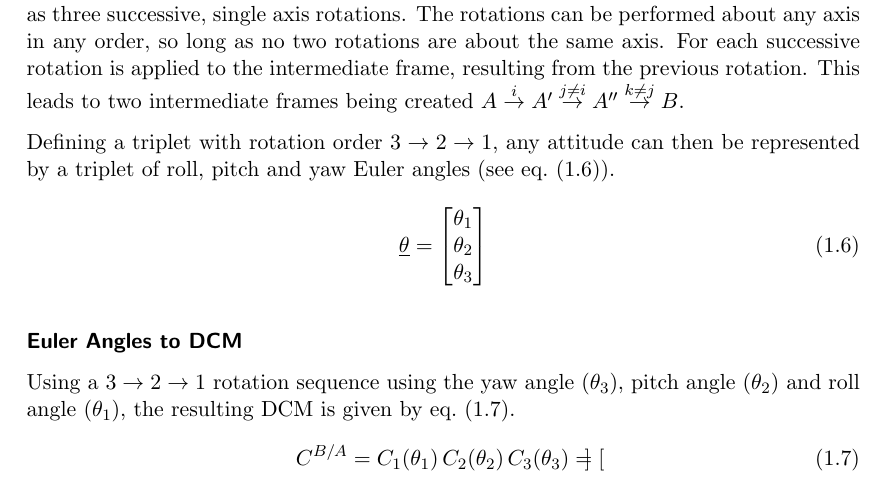
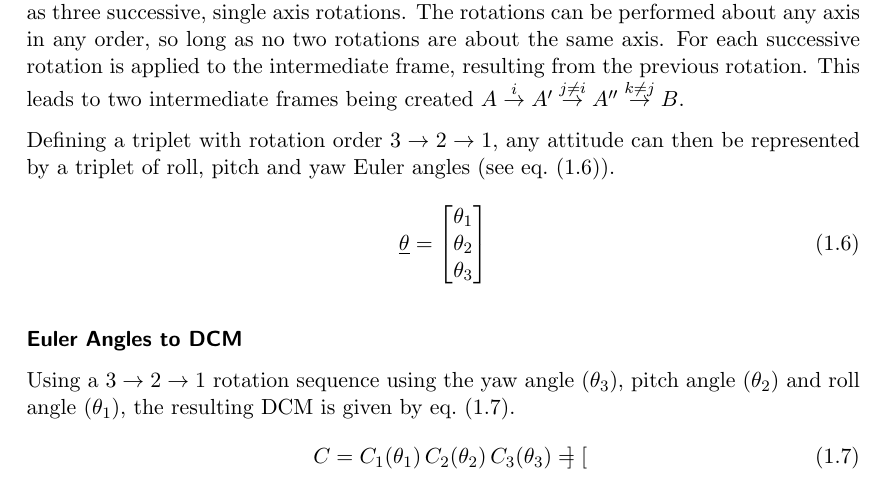
Before and after one commit to seasat/nonlinear-control-system, a LaTeX document (doc/report/report.tex): part of page 5 of 11, cut so that both start at the same text. Compiled offline with pdfLaTeX.

Commit message:
remove a to b notation

```diff
--- a/doc/report/report.tex
+++ b/doc/report/report.tex
@@ -115,7 +115,7 @@ Defining a triplet with rotation order $3 \rightarrow 2 \rightarrow 1$, any atti
 \subsubsection*{Euler Angles to DCM}
 Using a $3 \rightarrow 2 \rightarrow 1$ rotation sequence using the \glsfull{sy:yaw}, \glsfull{sy:pitch} and \glsfull{sy:roll}, the resulting \gls{ac:dcm} is given by \cref{eqt:dcm_euler}.
 \begin{equation} \label{eqt:dcm_euler}
-    \gls{sy:dcm}^{B/A} = \gls{sy:c1}(\gls{sy:roll}) \, \gls{sy:c2}(\gls{sy:pitch}) \, \gls{sy:c3}(\gls{sy:yaw})
+    \gls{sy:dcm} = \gls{sy:c1}(\gls{sy:roll}) \, \gls{sy:c2}(\gls{sy:pitch}) \, \gls{sy:c3}(\gls{sy:yaw})
     = \begin{bmatrix}
 
     \end{bmatrix}
```
